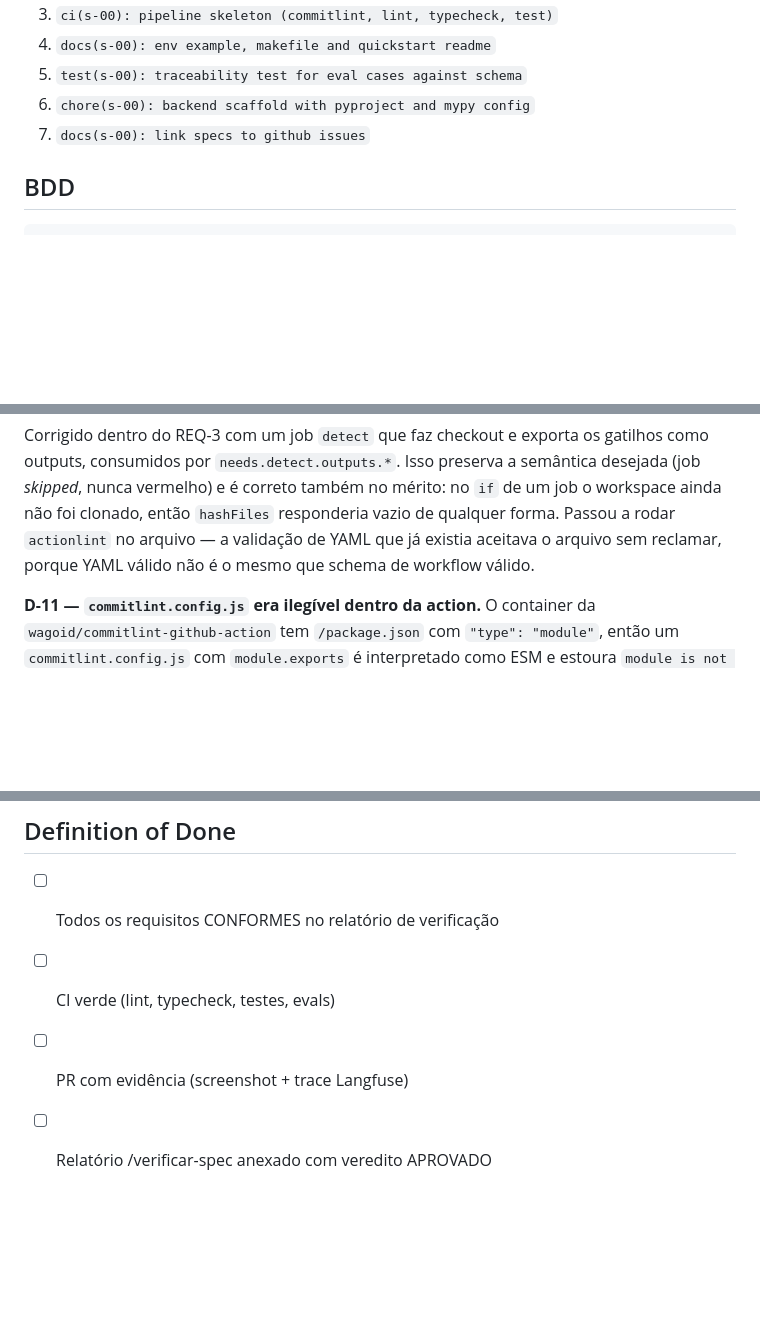
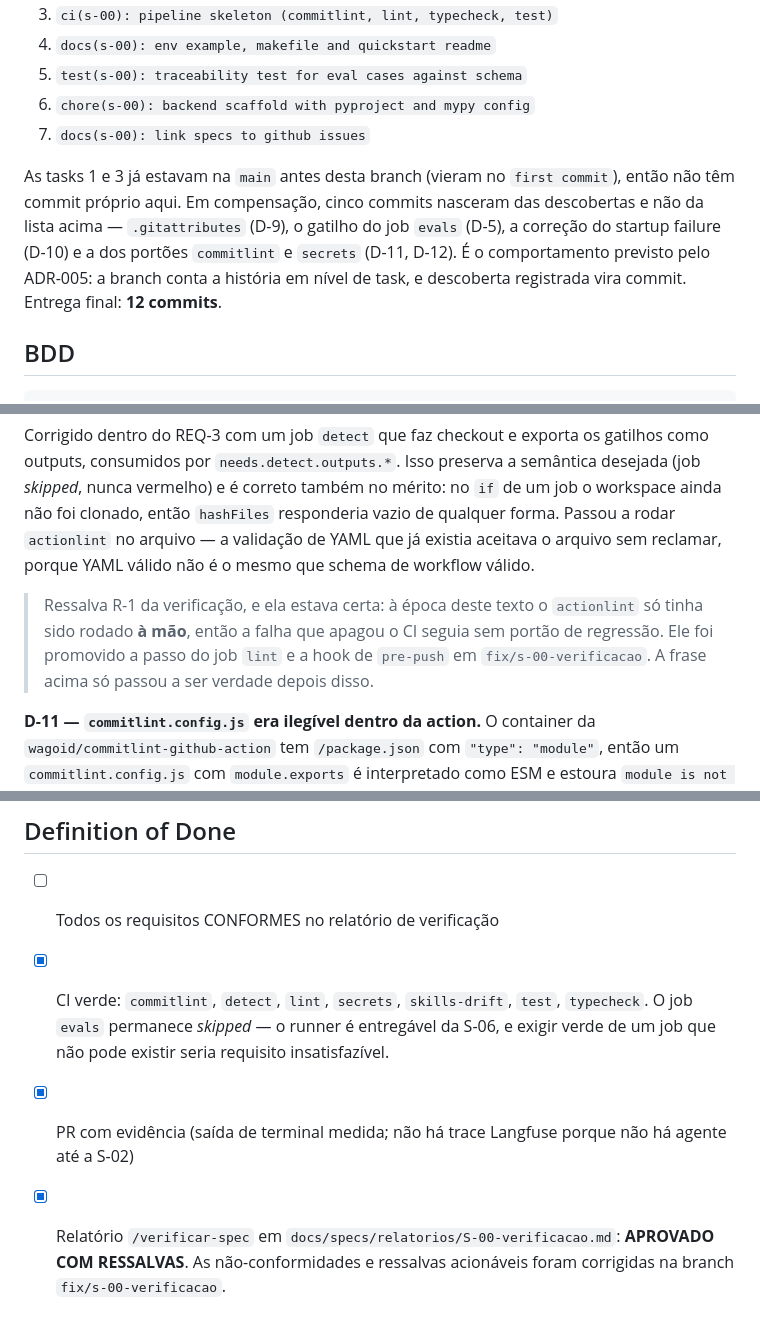
Before and after one commit to suajornadadedados/vendinha-jornada, a Markdown page: docs/specs/S-00-fundacao.md, 3 parts joined by grey strips. GitHub-like rendering; blank space fills up the shorter version.

Commit message:
docs(s-00): reconcile the spec with what was delivered and verified
Ressalvas R-4, R-7 and R-8 from the verification report, plus the report itself,
which belongs in the repository — .gitignore only excludes *.local.md.

- R-8: the frontmatter listed ADR-005 and ADR-008 while the body invokes ADR-009
  (vendored skills) and ADR-010 (Langfuse Cloud), the latter inside REQ-2.
- R-4: the task list showed 7 commits against 12 delivered. Tasks 1 and 3 landed
  in the first commit before this branch existed, and five commits came out of
  findings rather than the list. That is ADR-005 working as designed, but the
  spec did not say so.
- R-7: the DoD demanded "CI green (… evals)" while evals is correctly skipped
  until S-06 — an unsatisfiable requirement, so the checklist could never be
  honestly ticked.
- R-1 is answered inline next to D-10, where the overstatement was made: at the
  time that text was written actionlint had only ever been run by hand.

Co-Authored-By: Claude Opus 5 (1M context) <noreply@anthropic.com>
Claude-Session: https://claude.ai/code/session_0197sX2vfFLpABu3mZPFwvED

````diff
--- a/docs/specs/S-00-fundacao.md
+++ b/docs/specs/S-00-fundacao.md
@@ -38,6 +38,13 @@ Qualquer código de agente, API ou frontend. O `backend/` desta spec é scaffold
 5. `test(s-00): traceability test for eval cases against schema`
 6. `chore(s-00): backend scaffold with pyproject and mypy config`
 7. `docs(s-00): link specs to github issues`
+
+As tasks 1 e 3 já estavam na `main` antes desta branch (vieram no `first commit`), então não
+têm commit próprio aqui. Em compensação, cinco commits nasceram das descobertas e não da lista
+acima — `.gitattributes` (D-9), o gatilho do job `evals` (D-5), a correção do startup failure
+(D-10) e a dos portões `commitlint` e `secrets` (D-11, D-12). É o comportamento previsto pelo
+ADR-005: a branch conta a história em nível de task, e descoberta registrada vira commit.
+Entrega final: **12 commits**.
 
 ## BDD
 ```gherkin
@@ -139,6 +146,11 @@ foi clonado, então `hashFiles` responderia vazio de qualquer forma. Passou a ro
 no arquivo — a validação de YAML que já existia aceitava o arquivo sem reclamar, porque YAML
 válido não é o mesmo que schema de workflow válido.
 
+> Ressalva R-1 da verificação, e ela estava certa: à época deste texto o `actionlint` só tinha
+> sido rodado **à mão**, então a falha que apagou o CI seguia sem portão de regressão. Ele foi
+> promovido a passo do job `lint` e a hook de `pre-push` em `fix/s-00-verificacao`. A frase
+> acima só passou a ser verdade depois disso.
+
 **D-11 — `commitlint.config.js` era ilegível dentro da action.** O container da
 `wagoid/commitlint-github-action` tem `/package.json` com `"type": "module"`, então um
 `commitlint.config.js` com `module.exports` é interpretado como ESM e estoura
@@ -159,6 +171,11 @@ para não divergirem as regras.
 
 ## Definition of Done
 - [ ] Todos os requisitos CONFORMES no relatório de verificação
-- [ ] CI verde (lint, typecheck, testes, evals)
-- [ ] PR com evidência (screenshot + trace Langfuse)
-- [ ] Relatório /verificar-spec anexado com veredito APROVADO
+- [x] CI verde: `commitlint`, `detect`, `lint`, `secrets`, `skills-drift`, `test`,
+      `typecheck`. O job `evals` permanece *skipped* — o runner é entregável da S-06, e
+      exigir verde de um job que não pode existir seria requisito insatisfazível.
+- [x] PR com evidência (saída de terminal medida; não há trace Langfuse porque não há
+      agente até a S-02)
+- [x] Relatório `/verificar-spec` em `docs/specs/relatorios/S-00-verificacao.md`:
+      **APROVADO COM RESSALVAS**. As não-conformidades e ressalvas acionáveis foram
+      corrigidas na branch `fix/s-00-verificacao`.
````
Also changed, not shown: other parts of docs/specs/S-00-fundacao.md (+1 -1 lines), 1 other file.
